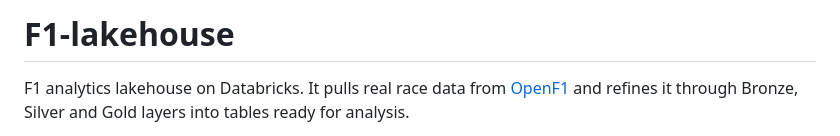
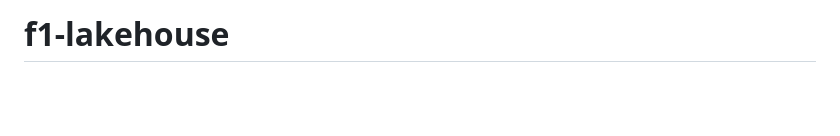
Before and after one commit to petterr-n/f1-lakehouse, a Markdown page: README.md, the part around one of its changes. Rendered like a GitHub page; blank space fills up the shorter version.

```diff
--- a/README.md
+++ b/README.md
@@ -1,3 +1,2 @@
-# F1-lakehouse
-F1 analytics lakehouse on Databricks. It pulls real race data from [OpenF1](https://openf1.org) and refines it through Bronze, Silver and Gold layers into tables ready for analysis.
+# f1-lakehouse
 
```
Also changed, not shown: other parts of README.md (+66 -51 lines).
